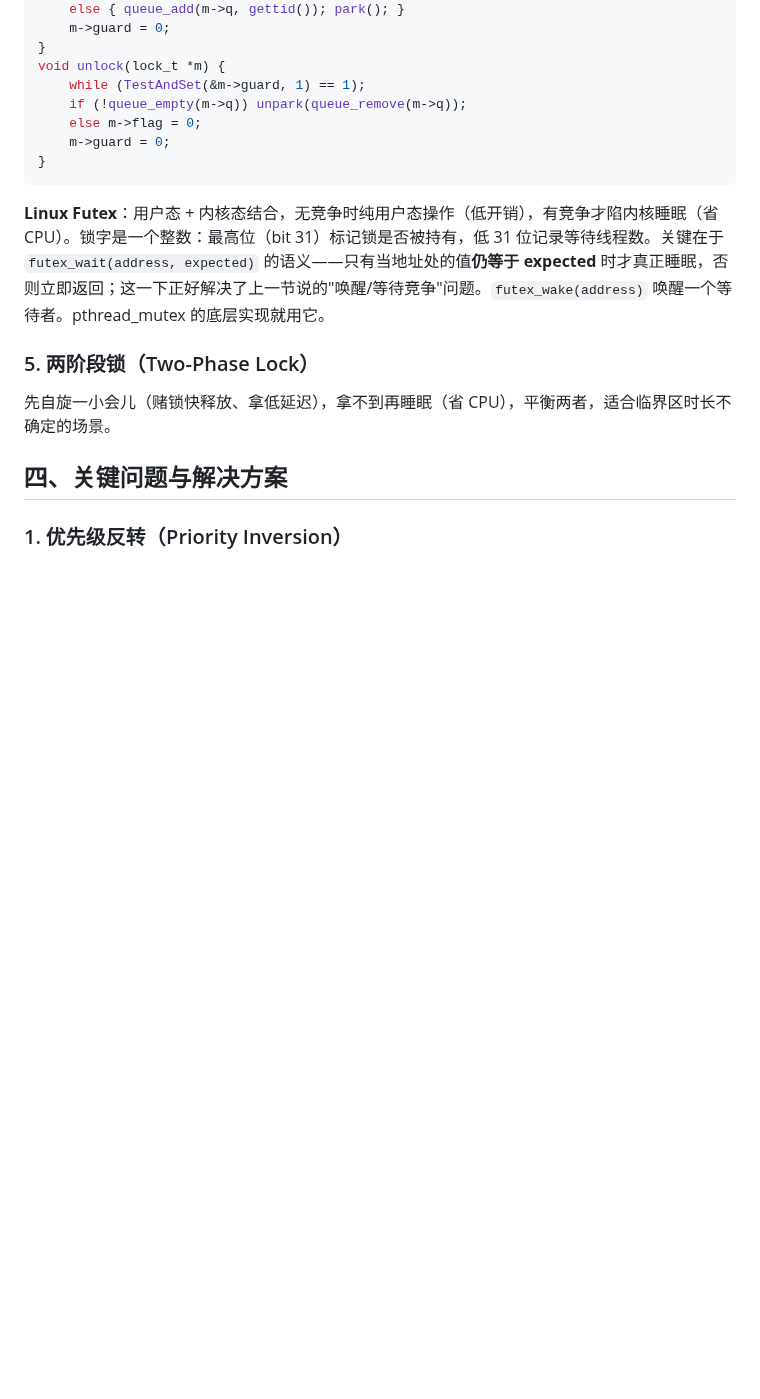
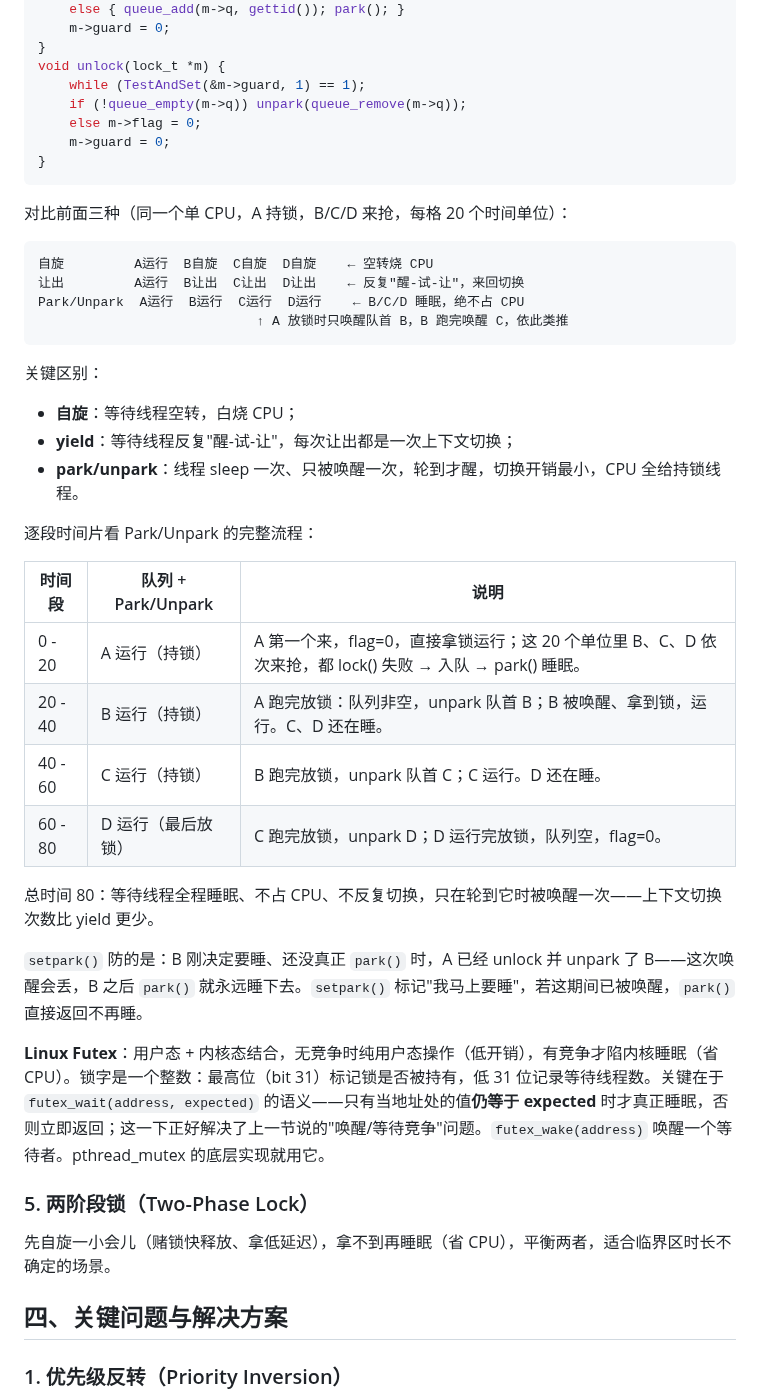
Before and after one commit to Bartonzany/OSTEP, a Markdown page: notes/21 - 锁.md, the part around one of its changes. Drawn GitHub-style; blank space fills up the shorter version.

````diff
--- a/notes/21 - 锁.md
+++ b/notes/21 - 锁.md
@@ -133,6 +152,34 @@ void unlock(lock_t *m) {
     m->guard = 0;
 }
 ```
+
+对比前面三种（同一个单 CPU，A 持锁，B/C/D 来抢，每格 20 个时间单位）：
+
+```text
+自旋         A运行  B自旋  C自旋  D自旋    ← 空转烧 CPU
+让出         A运行  B让出  C让出  D让出    ← 反复"醒-试-让"，来回切换
+Park/Unpark  A运行  B运行  C运行  D运行    ← B/C/D 睡眠，绝不占 CPU
+                            ↑ A 放锁时只唤醒队首 B，B 跑完唤醒 C，依此类推
+```
+
+关键区别：
+
+- **自旋**：等待线程空转，白烧 CPU；
+- **yield**：等待线程反复"醒-试-让"，每次让出都是一次上下文切换；
+- **park/unpark**：线程 sleep 一次、只被唤醒一次，轮到才醒，切换开销最小，CPU 全给持锁线程。
+
+逐段时间片看 Park/Unpark 的完整流程：
+
+| 时间段 | 队列 + Park/Unpark | 说明 |
+|--------|---------------------|------|
+| 0 - 20 | A 运行（持锁） | A 第一个来，flag=0，直接拿锁运行；这 20 个单位里 B、C、D 依次来抢，都 lock() 失败 → 入队 → park() 睡眠。 |
+| 20 - 40 | B 运行（持锁） | A 跑完放锁：队列非空，unpark 队首 B；B 被唤醒、拿到锁，运行。C、D 还在睡。 |
+| 40 - 60 | C 运行（持锁） | B 跑完放锁，unpark 队首 C；C 运行。D 还在睡。 |
+| 60 - 80 | D 运行（最后放锁） | C 跑完放锁，unpark D；D 运行完放锁，队列空，flag=0。 |
+
+总时间 80：等待线程全程睡眠、不占 CPU、不反复切换，只在轮到它时被唤醒一次——上下文切换次数比 yield 更少。
+
+`setpark()` 防的是：B 刚决定要睡、还没真正 `park()` 时，A 已经 unlock 并 unpark 了 B——这次唤醒会丢，B 之后 `park()` 就永远睡下去。`setpark()` 标记"我马上要睡"，若这期间已被唤醒，`park()` 直接返回不再睡。
 
 **Linux Futex**：用户态 + 内核态结合，无竞争时纯用户态操作（低开销），有竞争才陷内核睡眠（省 CPU）。锁字是一个整数：最高位（bit 31）标记锁是否被持有，低 31 位记录等待线程数。关键在于 `futex_wait(address, expected)` 的语义——只有当地址处的值**仍等于 expected** 时才真正睡眠，否则立即返回；这一下正好解决了上一节说的"唤醒/等待竞争"问题。`futex_wake(address)` 唤醒一个等待者。pthread_mutex 的底层实现就用它。
 
````
Also changed, not shown: other parts of notes/21 - 锁.md (+21 -2 lines), assets/21_1-Yeild.png (added).
